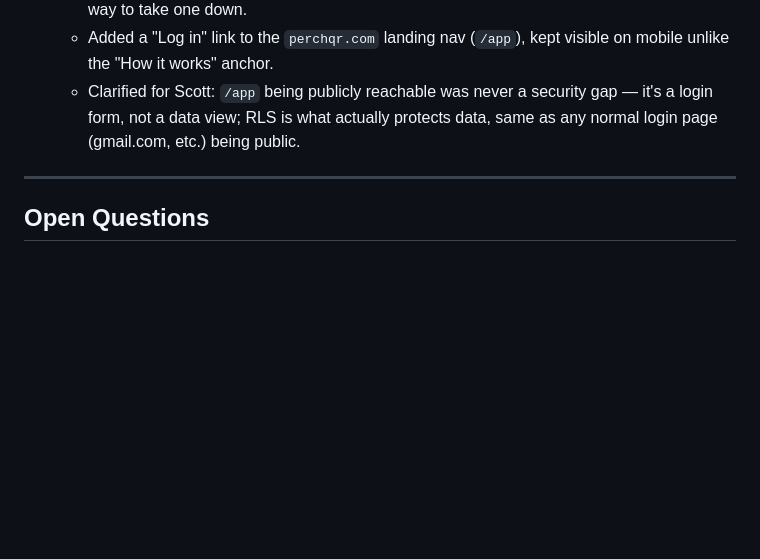
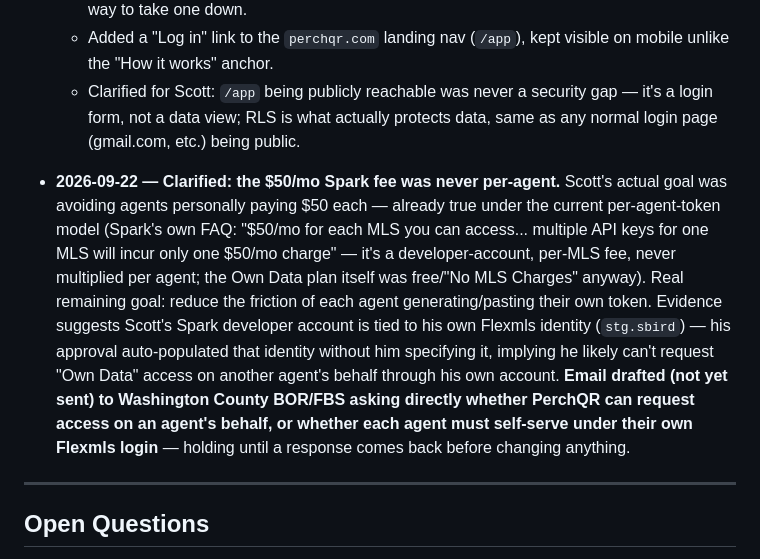
Before and after one commit to ScottBird8/PerchQR, a Markdown page: PLANNING.md, the part around the change. GitHub-like rendering; blank space fills up the shorter version.

Commit message:
Log MLS fee clarification and drafted WCBOR/FBS email in PLANNING.md
Co-Authored-By: Claude Sonnet 5 <noreply@anthropic.com>

```diff
--- a/PLANNING.md
+++ b/PLANNING.md
@@ -359,6 +359,22 @@ expansion, polished onboarding) until the beta says the product is real.
     gap — it's a login form, not a data view; RLS is what actually protects
     data, same as any normal login page (gmail.com, etc.) being public.
 
+- **2026-09-22 — Clarified: the $50/mo Spark fee was never per-agent.** Scott's
+  actual goal was avoiding agents personally paying $50 each — already true
+  under the current per-agent-token model (Spark's own FAQ: "$50/mo for each
+  MLS you can access... multiple API keys for one MLS will incur only one
+  $50/mo charge" — it's a developer-account, per-MLS fee, never multiplied per
+  agent; the Own Data plan itself was free/"No MLS Charges" anyway). Real
+  remaining goal: reduce the friction of each agent generating/pasting their
+  own token. Evidence suggests Scott's Spark developer account is tied to his
+  own Flexmls identity (`stg.sbird`) — his approval auto-populated that
+  identity without him specifying it, implying he likely can't request "Own
+  Data" access on another agent's behalf through his own account. **Email
+  drafted (not yet sent) to Washington County BOR/FBS asking directly whether
+  PerchQR can request access on an agent's behalf, or whether each agent must
+  self-serve under their own Flexmls login** — holding until a response comes
+  back before changing anything.
+
 ---
 
 ## Open Questions
```
